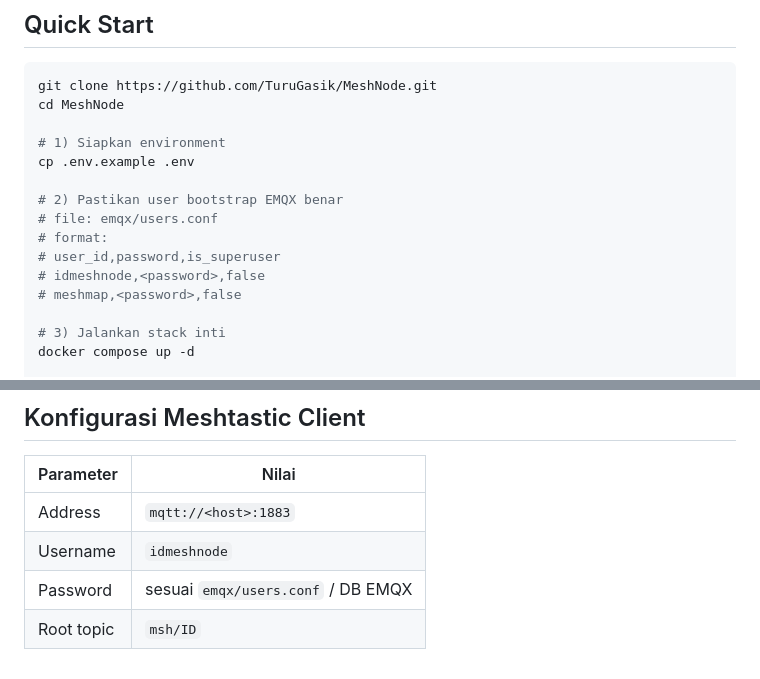
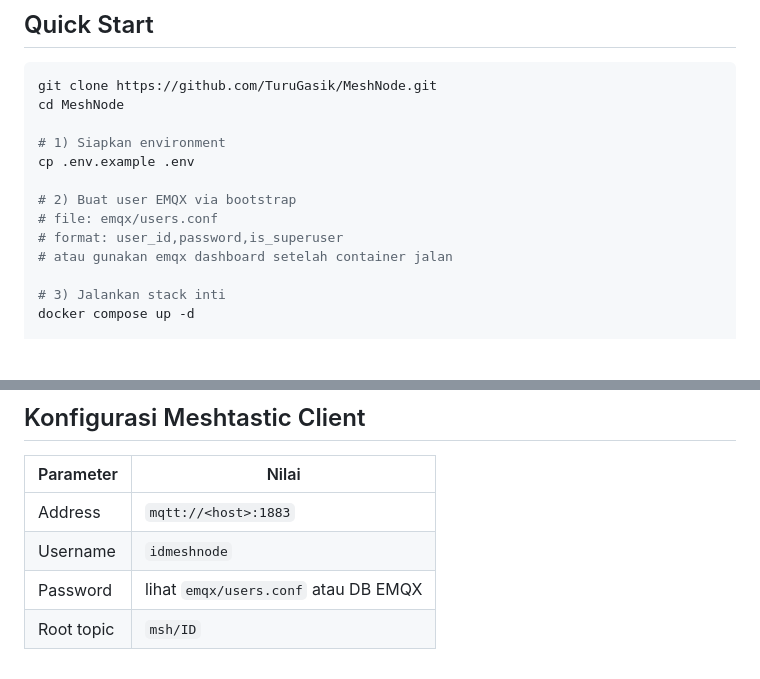
Before and after one commit to TuruGasik/MeshNode, a Markdown page: README.md, 2 parts joined by grey strips. GitHub-like rendering; blank space fills up the shorter version.

Commit message:
fix: update README and migration plan for clarity and accuracy in user setup and testing status

```diff
--- a/README.md
+++ b/README.md
@@ -49,12 +49,10 @@ cd MeshNode
 # 1) Siapkan environment
 cp .env.example .env
 
-# 2) Pastikan user bootstrap EMQX benar
+# 2) Buat user EMQX via bootstrap
 # file: emqx/users.conf
-# format:
-# user_id,password,is_superuser
-# idmeshnode,<password>,false
-# meshmap,<password>,false
+# format: user_id,password,is_superuser
+# atau gunakan emqx dashboard setelah container jalan
 
 # 3) Jalankan stack inti
 docker compose up -d
@@ -271,5 +269,5 @@ docker compose down
 |---|---|
 | Address | `mqtt://<host>:1883` |
 | Username | `idmeshnode` |
-| Password | sesuai `emqx/users.conf` / DB EMQX |
+| Password | lihat `emqx/users.conf` atau DB EMQX |
 | Root topic | `msh/ID` |
```
Also changed, not shown: other parts of README.md (+9 -9 lines), migrasi/MIGRATION_PLAN.md (+5 -6 lines).
